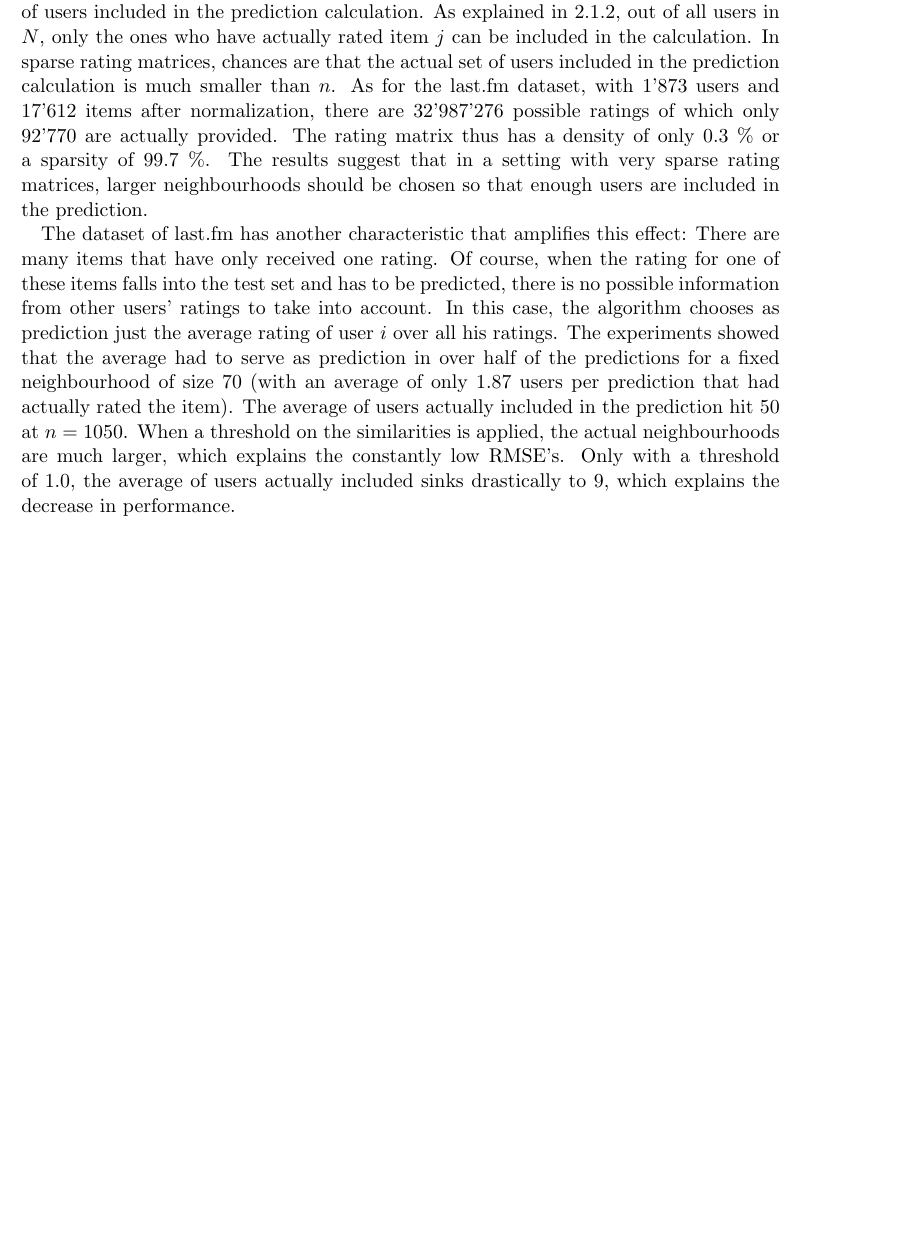
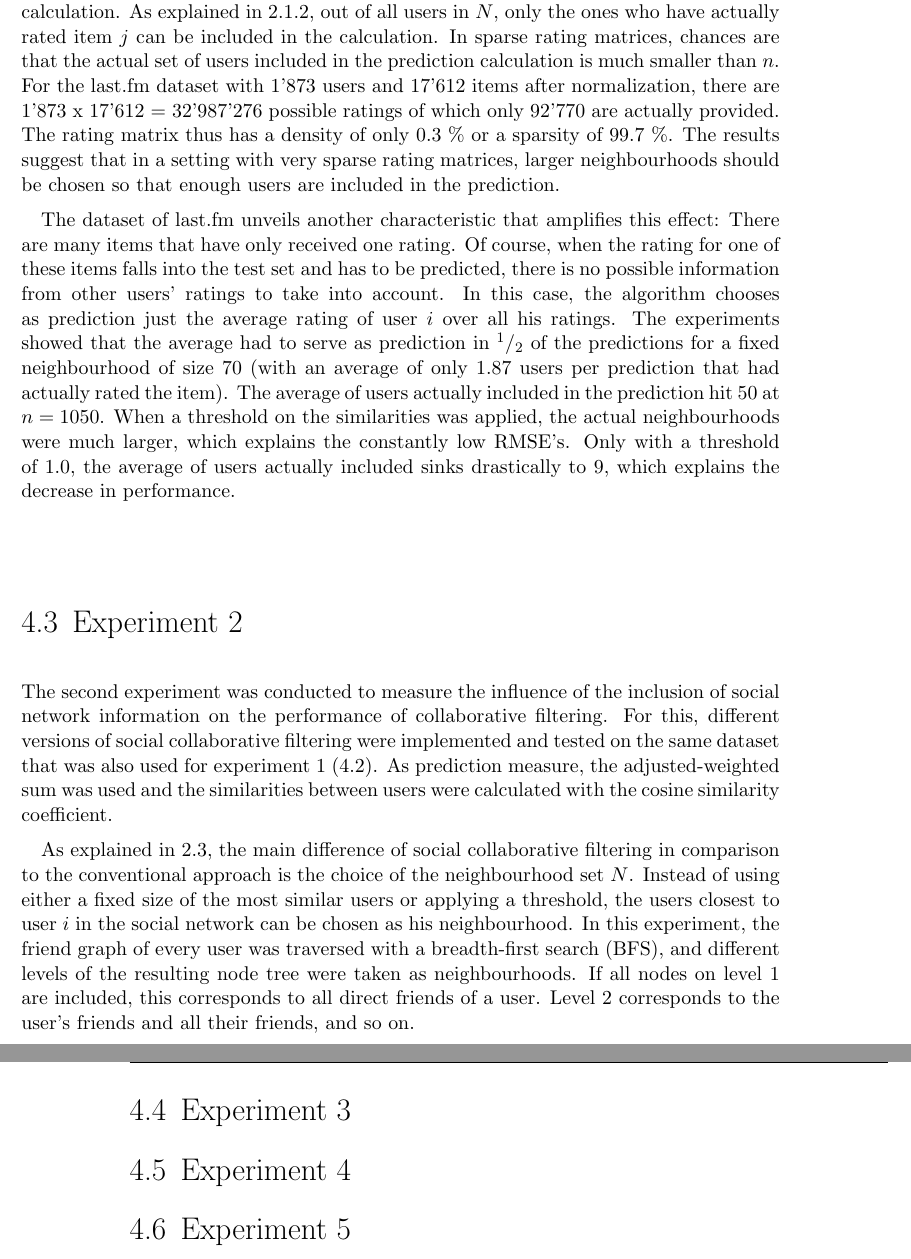
Before and after one commit to MatthiasFelix/Thesis, a LaTeX thesis (Thesis_LaTeX/thesis.tex, which reads Thesis_LaTeX/4-experiments/experiments.tex): part of page 29 of 39 before the commit and two parts of pages 29 and 30 of 39 after it, the two joined at a grey line, cut so that both start at the same text, the shorter picture padded with empty space. Compiled offline with pdfLaTeX.

Commit message:
27.07.14

```diff
--- a/Thesis_LaTeX/4-experiments/experiments.tex
+++ b/Thesis_LaTeX/4-experiments/experiments.tex
@@ -70,4 +70,18 @@ It can be seen that the differences between the different similarity measure/pre
 
-Two things stand out: The peak at neighbourhood $n=50$ and the peak at threshold $\lambda = 1.0$. At first sight, this is quite astonishing, since other studies have shown a local optimum at neighbourhoods of around 50. It seems weird that there is no such minimum, but instead a clear maximum. To explain these effects, one important realization is to understand that the size $n$ of the neighbourhood $N$ is not necessarily equal to the number of users included in the prediction calculation. As explained in \ref{ssst:userbasedcf}, out of all users in $N$, only the ones who have actually rated item $j$ can be included in the calculation. In sparse rating matrices, chances are that the actual set of users included in the prediction calculation is much smaller than $n$. As for the last.fm dataset, with 1'873 users and 17'612 items after normalization, there are 32'987'276 possible ratings of which only 92'770 are actually provided. The rating matrix thus has a density of only 0.3 \% or a sparsity of 99.7 \%. The results suggest that in a setting with very sparse rating matrices, larger neighbourhoods should be chosen so that enough users are included in the prediction.
+Looking at the shapes of all curves, two things stand out: The maximum at neighbourhood $n=50$ and the maximum at threshold $\lambda = 1.0$. At first sight, this is quite astonishing, since other studies have shown a local minimum at neighbourhoods of around 50. It seems weird that there is no such minimum, but instead a clear maximum. To explain these effects, one important realization is to understand that the size $n$ of the neighbourhood $N$ is not necessarily equal to the number of users included in the prediction calculation. As explained in \ref{ssst:userbasedcf}, out of all users in $N$, only the ones who have actually rated item $j$ can be included in the calculation. In sparse rating matrices, chances are that the actual set of users included in the prediction calculation is much smaller than $n$. For the last.fm dataset with 1'873 users and 17'612 items after normalization, there are 1'873 x 17'612 = 32'987'276 possible ratings of which only 92'770 are actually provided. The rating matrix thus has a density of only 0.3 \% or a sparsity of 99.7 \%. The results suggest that in a setting with very sparse rating matrices, larger neighbourhoods should be chosen so that enough users are included in the prediction.
 
-The dataset of last.fm has another characteristic that amplifies this effect: There are many items that have only received one rating. Of course, when the rating for one of these items falls into the test set and has to be predicted, there is no possible information from other users' ratings to take into account. In this case, the algorithm chooses as prediction just the average rating of user $i$ over all his ratings. The experiments showed that the average had to serve as prediction in over half of the predictions for a fixed neighbourhood of size 70 (with an average of only 1.87 users per prediction that had actually rated the item). The average of users actually included in the prediction hit 50 at $n = 1050$. When a threshold on the similarities is applied, the actual neighbourhoods are much larger, which explains the constantly low RMSE's. Only with a threshold of 1.0, the average of users actually included sinks drastically to 9, which explains the decrease in performance.
+The dataset of last.fm unveils another characteristic that amplifies this effect: There are many items that have only received one rating. Of course, when the rating for one of these items falls into the test set and has to be predicted, there is no possible information from other users' ratings to take into account. In this case, the algorithm chooses as prediction just the average rating of user $i$ over all his ratings. The experiments showed that the average had to serve as prediction in ${}^1/_2$ of the predictions for a fixed neighbourhood of size 70 (with an average of only 1.87 users per prediction that had actually rated the item). The average of users actually included in the prediction hit 50 at $n = 1050$. When a threshold on the similarities was applied, the actual neighbourhoods were much larger, which explains the constantly low RMSE's. Only with a threshold of 1.0, the average of users actually included sinks drastically to 9, which explains the decrease in performance.
+
+\section{Experiment 2}
+\label{st:experiment2} The second experiment was conducted to measure the influence of the inclusion of social network information on the performance of collaborative filtering. For this, different versions of social collaborative filtering were implemented and tested on the same dataset that was also used for experiment 1 (\ref{st:experiment1}). As prediction measure, the adjusted-weighted sum was used and the similarities between users were calculated with the cosine similarity coefficient.
+
+As explained in \ref{st:socialrecommendersystems}, the main difference of social collaborative filtering in comparison to the conventional approach is the choice of the neighbourhood set $N$. Instead of using either a fixed size of the most similar users or applying a threshold, the users closest to user $i$ in the social network can be chosen as his neighbourhood. In this experiment, the friend graph of every user was traversed with a breadth-first search (BFS), and different levels of the resulting node tree were taken as neighbourhoods. If all nodes on level 1 are included, this corresponds to all direct friends of a user. Level 2 corresponds to the user's friends and all their friends, and so on.
+
+\section{Experiment 3}
+\label{st:experiment3}
+
+\section{Experiment 4}
+\label{st:experiment4}
+
+\section{Experiment 5}
+\label{st:experiment5}
```
Also changed, not shown: Thesis_LaTeX/3-artificialdata/artificialdata.tex (+0 -3 lines), Thesis_LaTeX/thesis.pdf, Thesis_LaTeX/4-experiments/experiments.tex (2 more changed lines), 4 other files.
